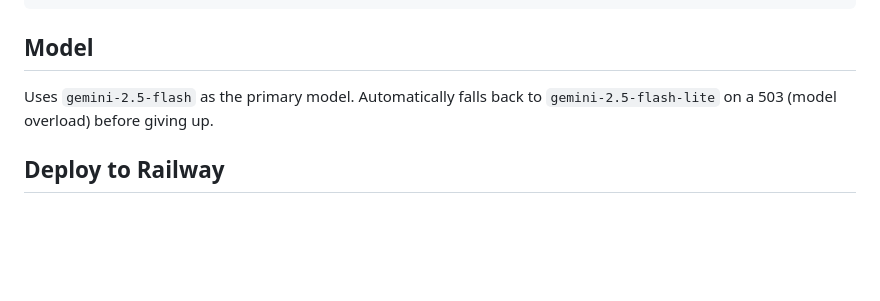
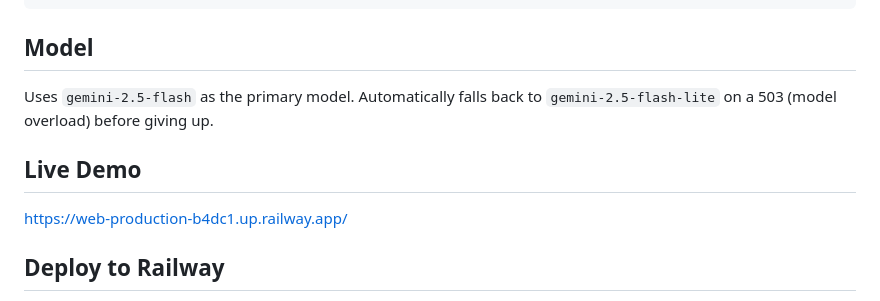
Before and after one commit to petetorres375-glitch/doc-analyzer, a Markdown page: README.md, the part around the change. Drawn GitHub-style; blank space fills up the shorter version.

Commit message:
Add live Railway URL to README
Co-Authored-By: Claude Sonnet 4.6 <noreply@anthropic.com>

```diff
--- a/README.md
+++ b/README.md
@@ -73,6 +73,10 @@ python doc_analyzer.py sample_docs/sample_invoice.txt
 
 Uses `gemini-2.5-flash` as the primary model. Automatically falls back to `gemini-2.5-flash-lite` on a 503 (model overload) before giving up.
 
+## Live Demo
+
+[https://web-production-b4dc1.up.railway.app/](https://web-production-b4dc1.up.railway.app/)
+
 ## Deploy to Railway
 
 1. Go to [railway.app](https://railway.app) → **New Project → Deploy from GitHub repo**
```
